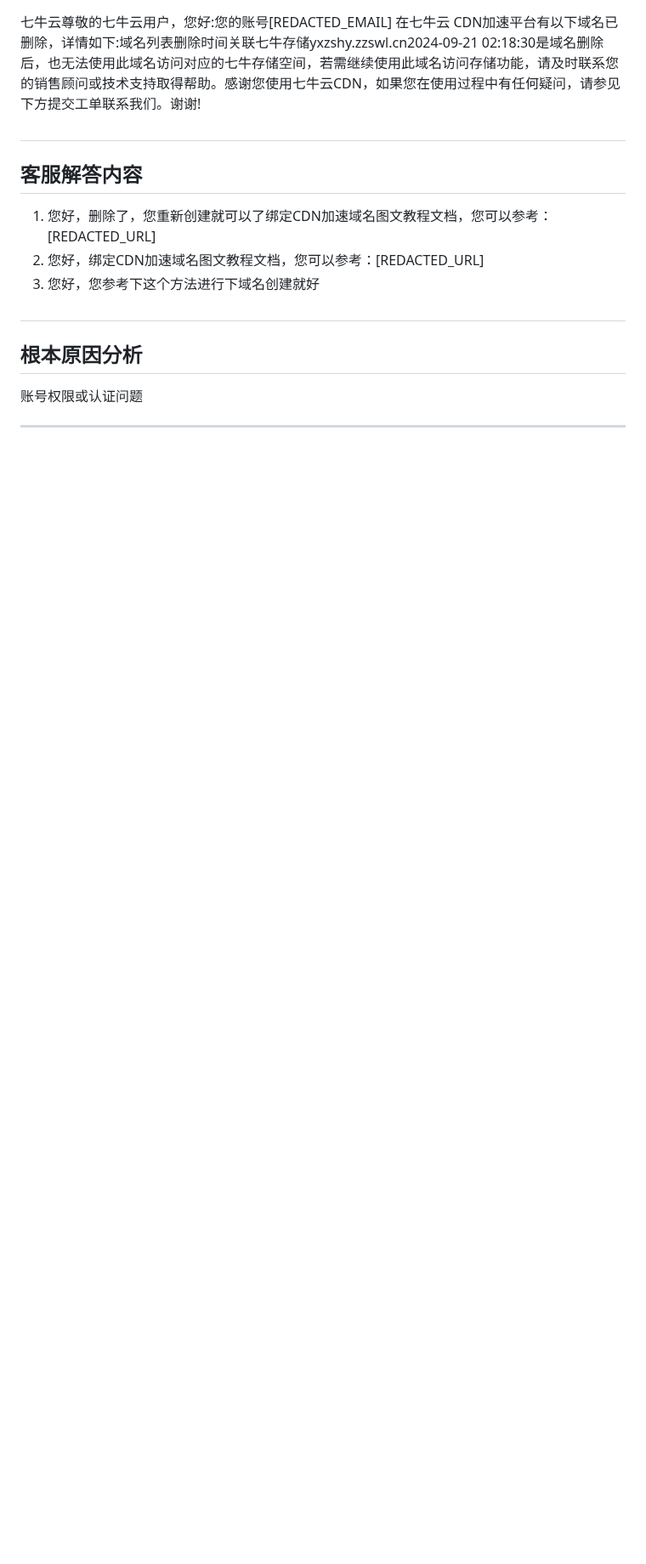
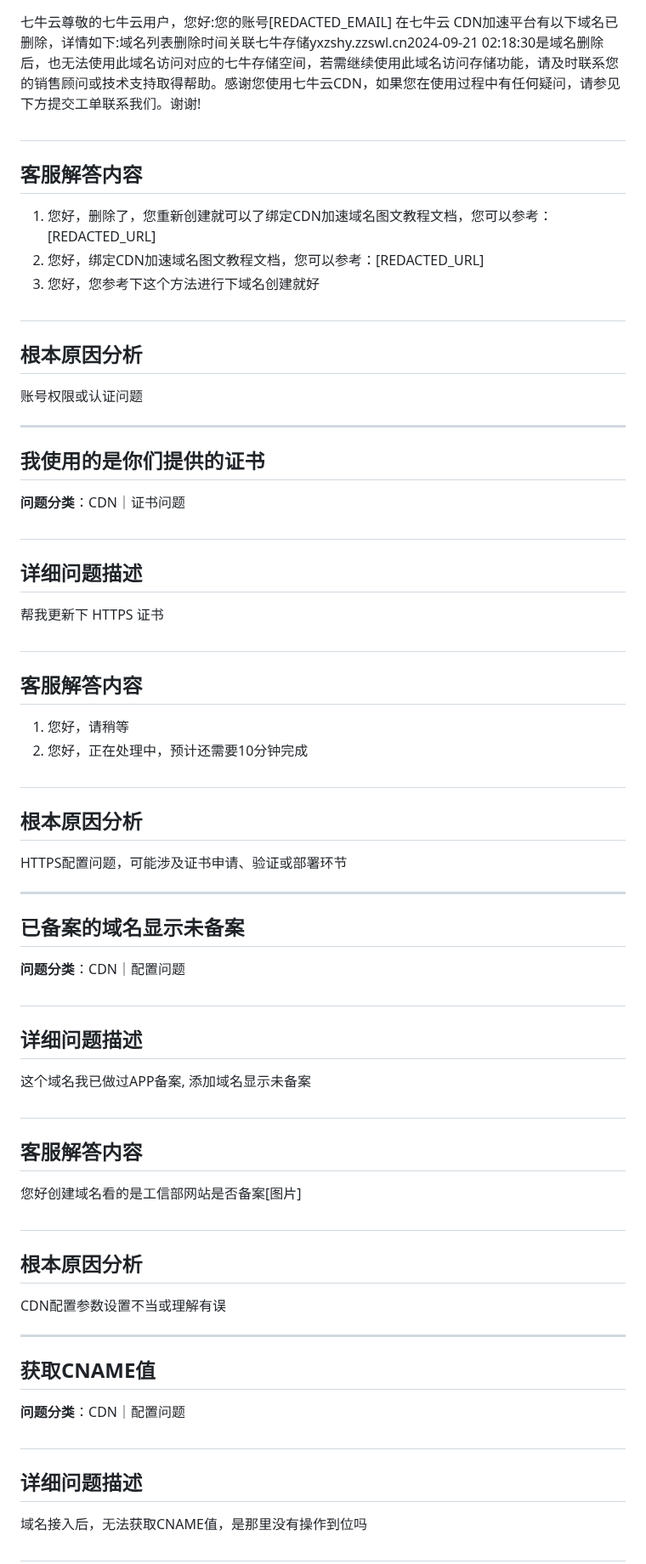
Before and after one commit to ShaoLongFei/XBot, a Markdown page: data/process_data_3.md, the part around the change. Shown at 85% size. Drawn GitHub-style; blank space fills up the shorter version.

Commit message:
feat: 完成第 41 批数据处理 (问题 401-410)
🤖 Generated with [codeagent](https://github.com/qbox/codeagent)
Co-authored-by: xgopilot[bot] <231223108+xgopilot[bot]@users.noreply.github.com>

```diff
--- a/data/process_data_3.md
+++ b/data/process_data_3.md
@@ -1980,3 +1980,47 @@ CDN配置参数设置不当或理解有误
 账号权限或认证问题
 
 ---
+## 我使用的是你们提供的证书
+
+**问题分类**：CDN｜证书问题
+
+#
+## 详细问题描述
+帮我更新下 HTTPS 证书
+
+#
+## 客服解答内容
+1. 您好，请稍等
+2. 您好，正在处理中，预计还需要10分钟完成
+
+#
+## 根本原因分析
+HTTPS配置问题，可能涉及证书申请、验证或部署环节
+
+---
+## 已备案的域名显示未备案
+
+**问题分类**：CDN｜配置问题
+
+#
+## 详细问题描述
+这个域名我已做过APP备案, 添加域名显示未备案
+
+#
+## 客服解答内容
+您好创建域名看的是工信部网站是否备案[图片]
+
+#
+## 根本原因分析
+CDN配置参数设置不当或理解有误
+
+---
+## 获取CNAME值
+
+**问题分类**：CDN｜配置问题
+
+#
+## 详细问题描述
+域名接入后，无法获取CNAME值，是那里没有操作到位吗
+
+#
```
